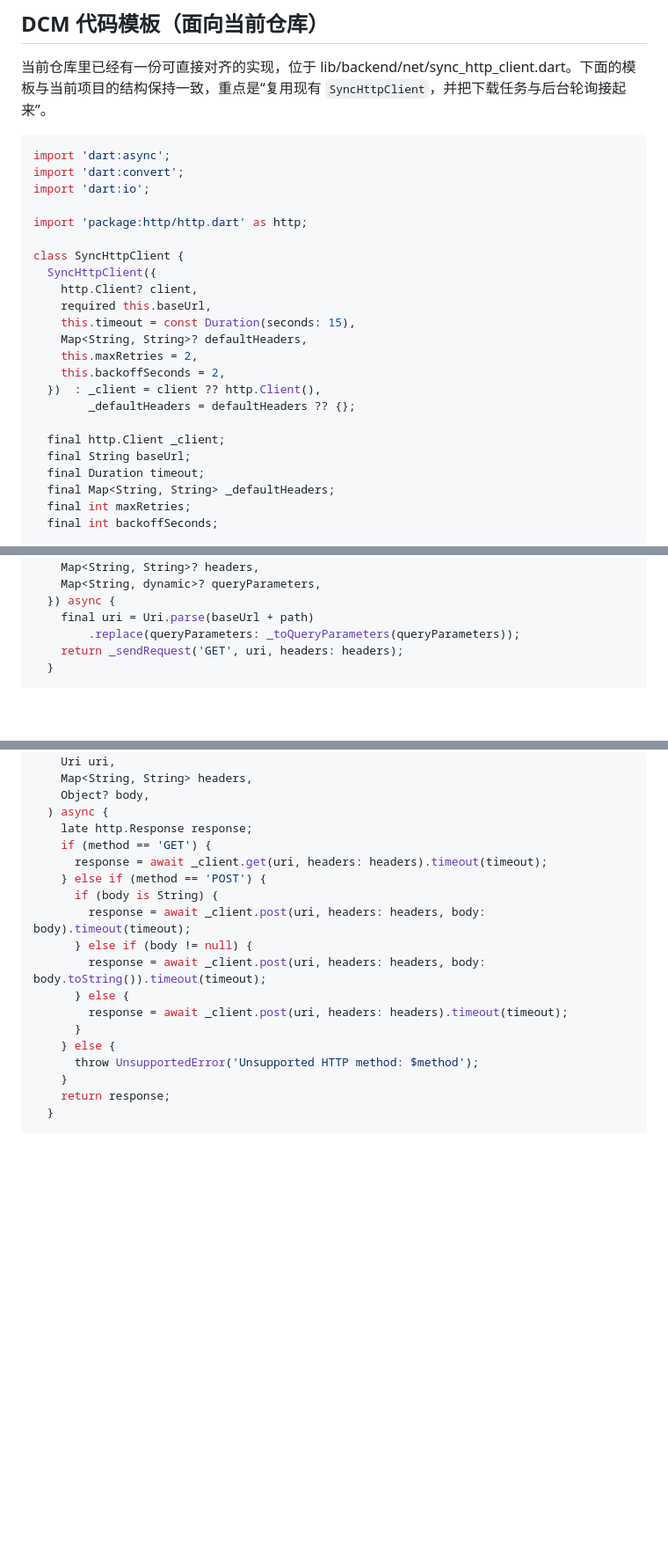
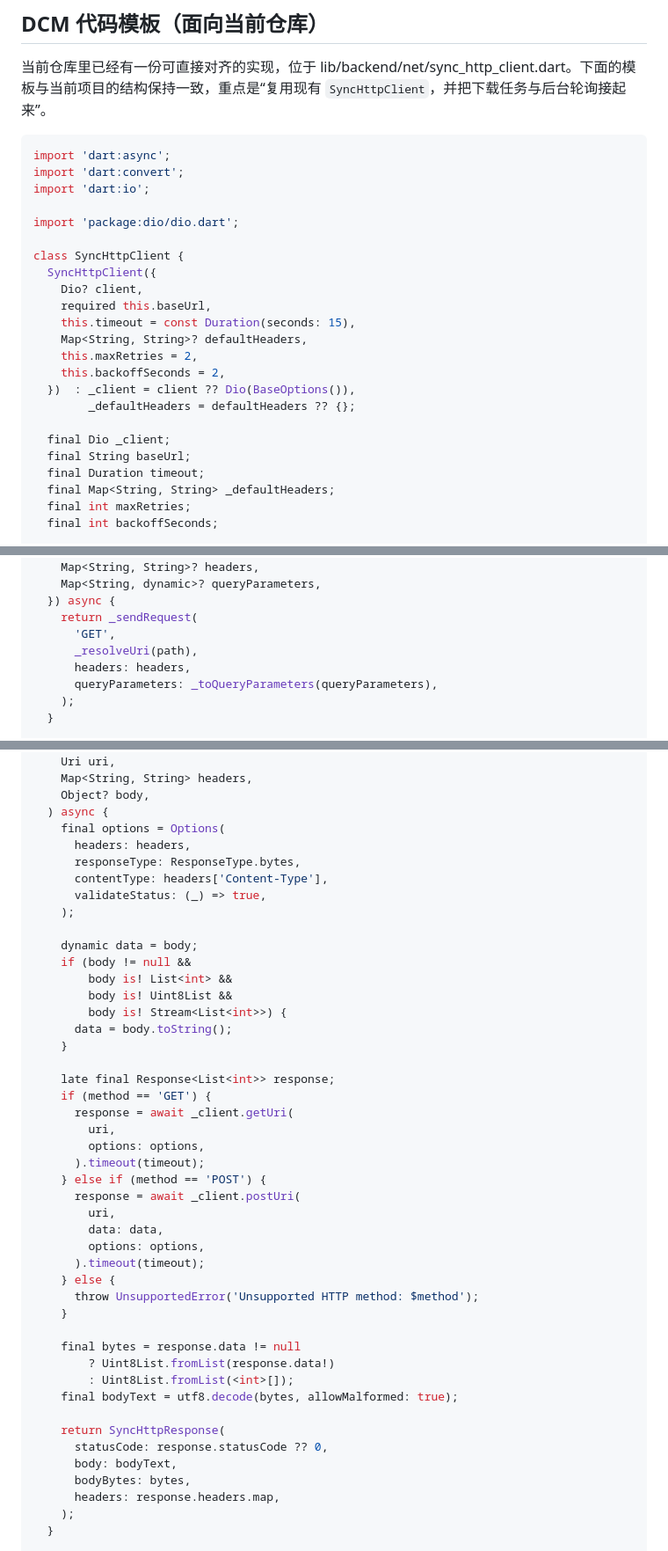
Before and after one commit to s2001wincrown/dcm-flutter, a Markdown page: create-reusable-http-client.SKILL.md, 3 parts joined by grey strips. Shown at 88% size. Rendered like a GitHub page; blank space fills up the shorter version.

```diff
--- a/create-reusable-http-client.SKILL.md
+++ b/create-reusable-http-client.SKILL.md
@@ -113,20 +113,20 @@ import 'dart:async';
 import 'dart:convert';
 import 'dart:io';
 
-import 'package:http/http.dart' as http;
+import 'package:dio/dio.dart';
 
 class SyncHttpClient {
   SyncHttpClient({
-    http.Client? client,
+    Dio? client,
     required this.baseUrl,
     this.timeout = const Duration(seconds: 15),
     Map<String, String>? defaultHeaders,
     this.maxRetries = 2,
     this.backoffSeconds = 2,
-  })  : _client = client ?? http.Client(),
+  })  : _client = client ?? Dio(BaseOptions()),
         _defaultHeaders = defaultHeaders ?? {};
 
-  final http.Client _client;
+  final Dio _client;
   final String baseUrl;
   final Duration timeout;
   final Map<String, String> _defaultHeaders;
@@ -138,8 +138,11 @@ class SyncHttpClient {
     Map<String, String>? headers,
     Map<String, dynamic>? queryParameters,
   }) async {
-    final uri = Uri.parse(baseUrl + path)
-        .replace(queryParameters: _toQueryParameters(queryParameters));
-    return _sendRequest('GET', uri, headers: headers);
+    return _sendRequest(
+      'GET',
+      _resolveUri(path),
+      headers: headers,
+      queryParameters: _toQueryParameters(queryParameters),
+    );
   }
 
@@ -223,20 +226,47 @@ class SyncHttpClient {
     Map<String, String> headers,
     Object? body,
   ) async {
-    late http.Response response;
+    final options = Options(
+      headers: headers,
+      responseType: ResponseType.bytes,
+      contentType: headers['Content-Type'],
+      validateStatus: (_) => true,
+    );
+
+    dynamic data = body;
+    if (body != null &&
+        body is! List<int> &&
+        body is! Uint8List &&
+        body is! Stream<List<int>>) {
+      data = body.toString();
+    }
+
+    late final Response<List<int>> response;
     if (method == 'GET') {
-      response = await _client.get(uri, headers: headers).timeout(timeout);
+      response = await _client.getUri(
+        uri,
+        options: options,
+      ).timeout(timeout);
     } else if (method == 'POST') {
-      if (body is String) {
-        response = await _client.post(uri, headers: headers, body: body).timeout(timeout);
-      } else if (body != null) {
-        response = await _client.post(uri, headers: headers, body: body.toString()).timeout(timeout);
-      } else {
-        response = await _client.post(uri, headers: headers).timeout(timeout);
-      }
+      response = await _client.postUri(
+        uri,
+        data: data,
+        options: options,
+      ).timeout(timeout);
     } else {
       throw UnsupportedError('Unsupported HTTP method: $method');
     }
-    return response;
+
+    final bytes = response.data != null
+        ? Uint8List.fromList(response.data!)
+        : Uint8List.fromList(<int>[]);
+    final bodyText = utf8.decode(bytes, allowMalformed: true);
+
+    return SyncHttpResponse(
+      statusCode: response.statusCode ?? 0,
+      body: bodyText,
+      bodyBytes: bytes,
+      headers: response.headers.map,
+    );
   }
 
```
Also changed, not shown: other parts of create-reusable-http-client.SKILL.md (+17 -17 lines), README.md (+72 -21 lines), README_en.md (+68 -17 lines), screenshot/screenshot1.png (added), screenshot/screenshot2.png (added), screenshot/screenshot3.png (added), screenshot/screenshot4.png (added), 7 other files.
